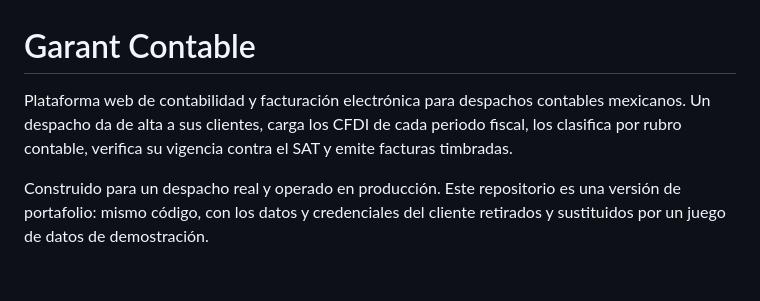
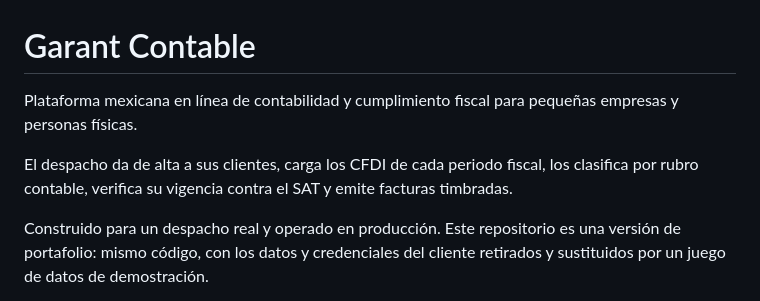
Before and after one commit to mariano44/garant-contable, a Markdown page: README.md, the part around the change. Drawn GitHub-style; blank space fills up the shorter version.

Commit message:
Encabezar el README con la descripcion del producto
Co-Authored-By: Claude Opus 5 <noreply@anthropic.com>

```diff
--- a/README.md
+++ b/README.md
@@ -1,9 +1,11 @@
 # Garant Contable
 
-Plataforma web de contabilidad y facturación electrónica para despachos contables
-mexicanos. Un despacho da de alta a sus clientes, carga los CFDI de cada periodo
-fiscal, los clasifica por rubro contable, verifica su vigencia contra el SAT y
-emite facturas timbradas.
+Plataforma mexicana en línea de contabilidad y cumplimiento fiscal para pequeñas
+empresas y personas físicas.
+
+El despacho da de alta a sus clientes, carga los CFDI de cada periodo fiscal, los
+clasifica por rubro contable, verifica su vigencia contra el SAT y emite facturas
+timbradas.
 
 Construido para un despacho real y operado en producción. Este repositorio es una
 versión de portafolio: mismo código, con los datos y credenciales del cliente
```
